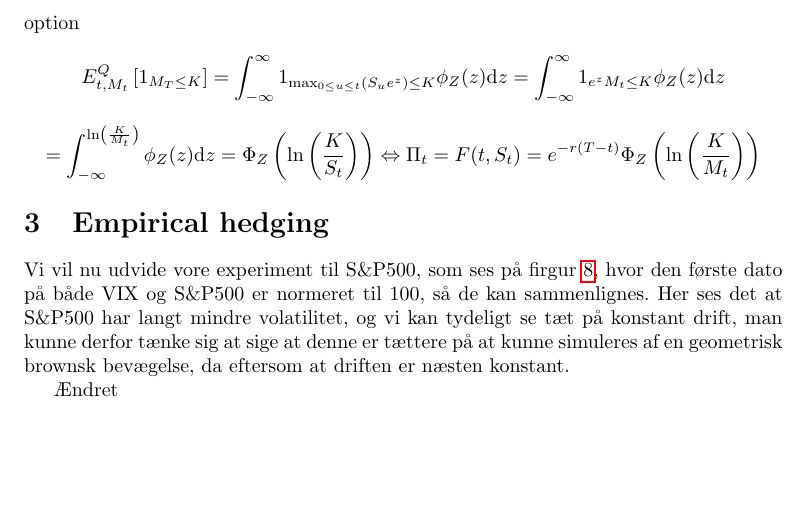
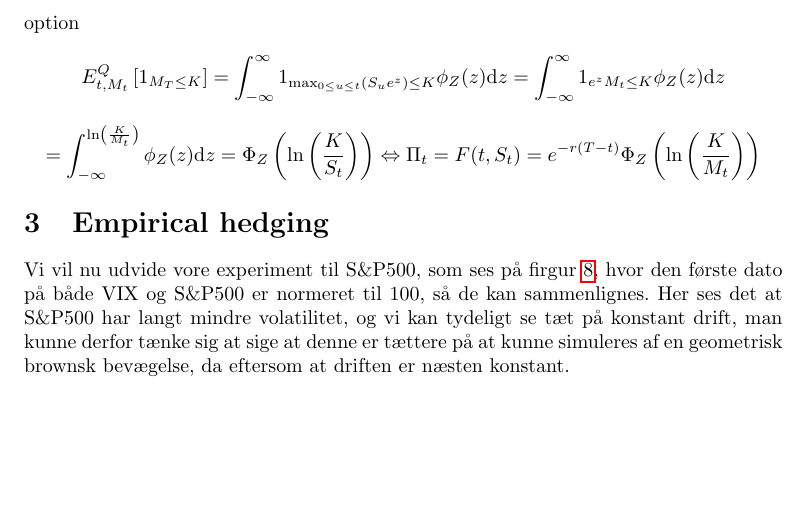
Before and after one commit to JonasW01ff/Bachelor-Projekt, a LaTeX document (Overleaf/main.tex): part of page 12 of 13, cut so that both start at the same text. Compiled offline with pdfLaTeX.

Commit message:
uptodate

```diff
--- a/Overleaf/main.tex
+++ b/Overleaf/main.tex
@@ -353,7 +353,7 @@ Vi vil nu udvide vore experiment til S\&P500, som ses på firgur \ref{fig:VIXSP5
 \end{figure}
 Her ses det at S\&P500 har langt mindre volatilitet, og vi kan tydeligt se tæt på konstant drift, man kunne derfor tænke sig at sige at denne er tættere på at kunne simuleres af en geometrisk brownsk bevægelse, da eftersom at driften er næsten konstant.
 
-Ændret
+
 %Vi er ligeledes intresseret i den tid-t $\Delta$, som findes nedenfor.
 %$$\Delta(S_t,t)=\frac{\partial \Pi}{\partial S_t}=e^{-r(T-t)}\phi_Z\left(\ln\left(\frac{K}{S_t}\right)\right)\frac{1}{K/M_t}\left(-\frac{K}{M_t^2}\right)=-e^{-r(T-t)}\phi_Z\left(\ln\left(\frac{K}{M_t}\right)\right)\frac{1}{M_t}$$
 
```
